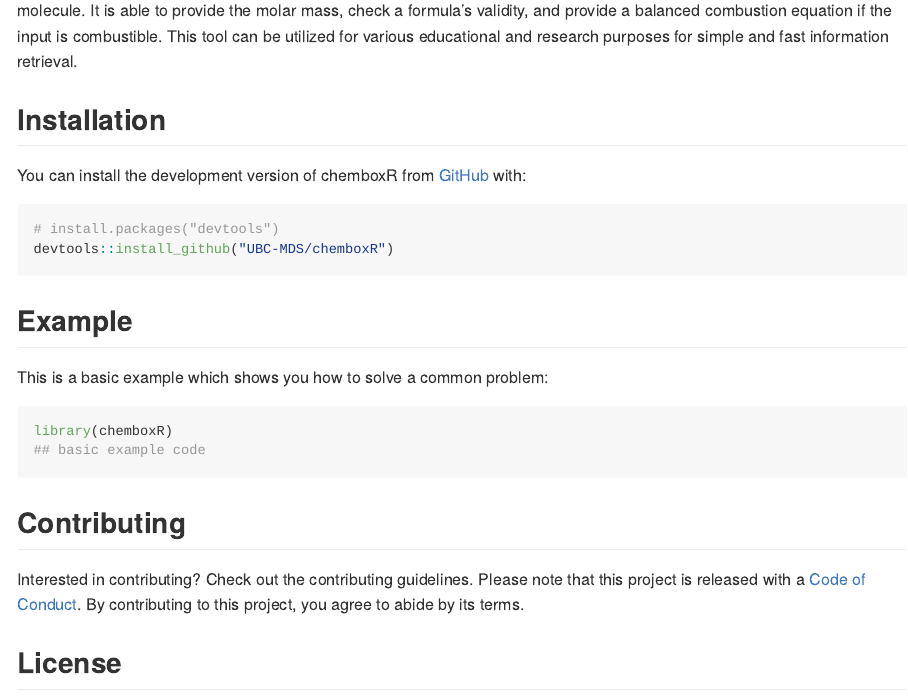
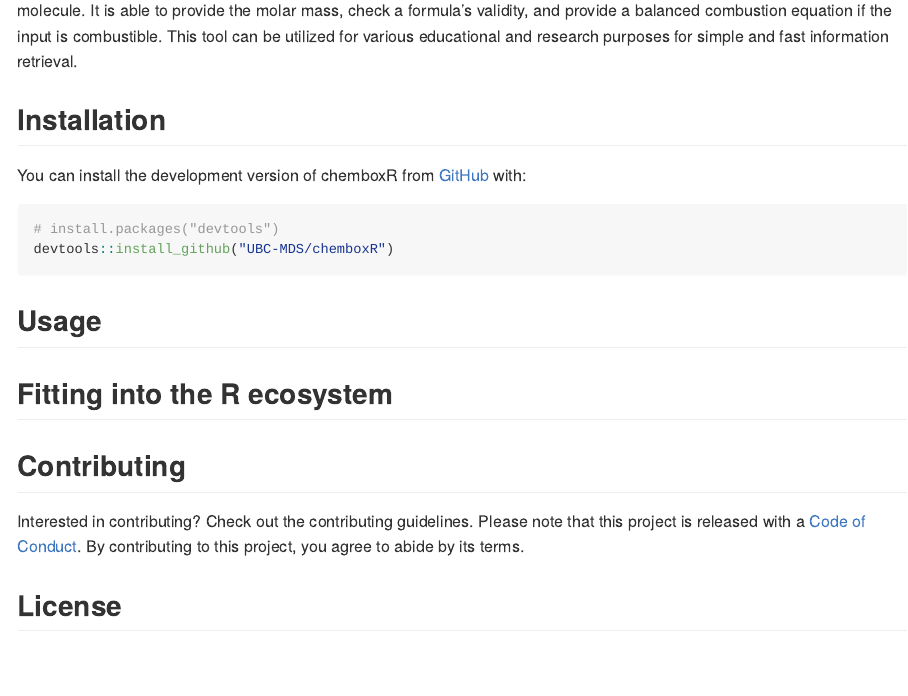
Before and after one commit to UBC-MDS/chemboxR, an R Markdown document (README.Rmd): the page in a window 1100 px wide, from 230 px down. The pictures show the output file README.md that the author committed with the source, drawn offline in the style of GitHub.

Commit message:
updated readme with sections

````diff
--- a/README.Rmd
+++ b/README.Rmd
@@ -36,14 +36,9 @@ You can install the development version of chemboxR from [GitHub](https://github
 devtools::install_github("UBC-MDS/chemboxR")
 ```
 
-## Example
+## Usage
 
-This is a basic example which shows you how to solve a common problem:
-
-```{r example}
-library(chemboxR)
-## basic example code
-```
+## Fitting into the R ecosystem
 
 ## Contributing
 Interested in contributing? Check out the contributing guidelines. Please note that this project is released with a [Code of Conduct](CODE_OF_CONDUCT.md). By contributing to this project, you agree to abide by its terms.
````
Also changed, not shown: README.md.
